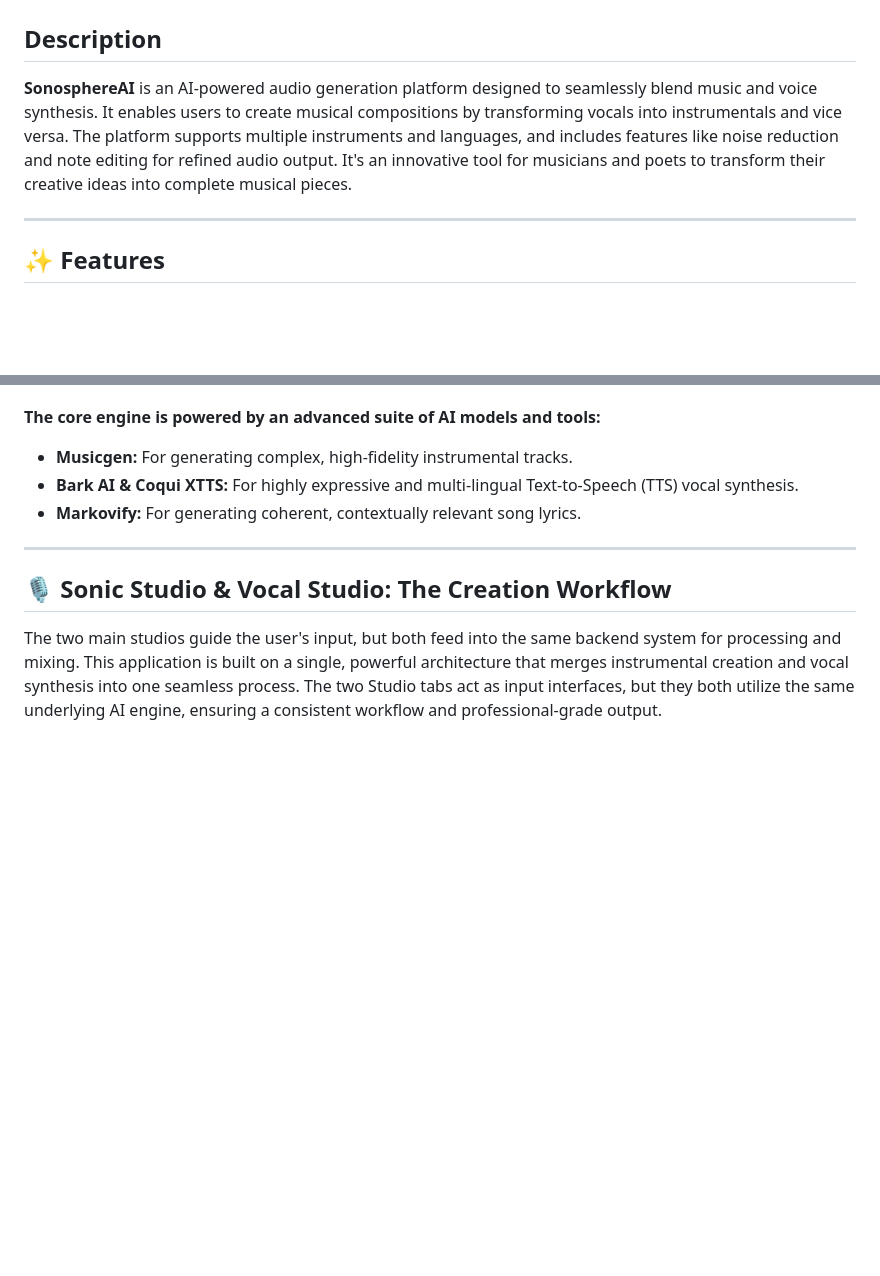
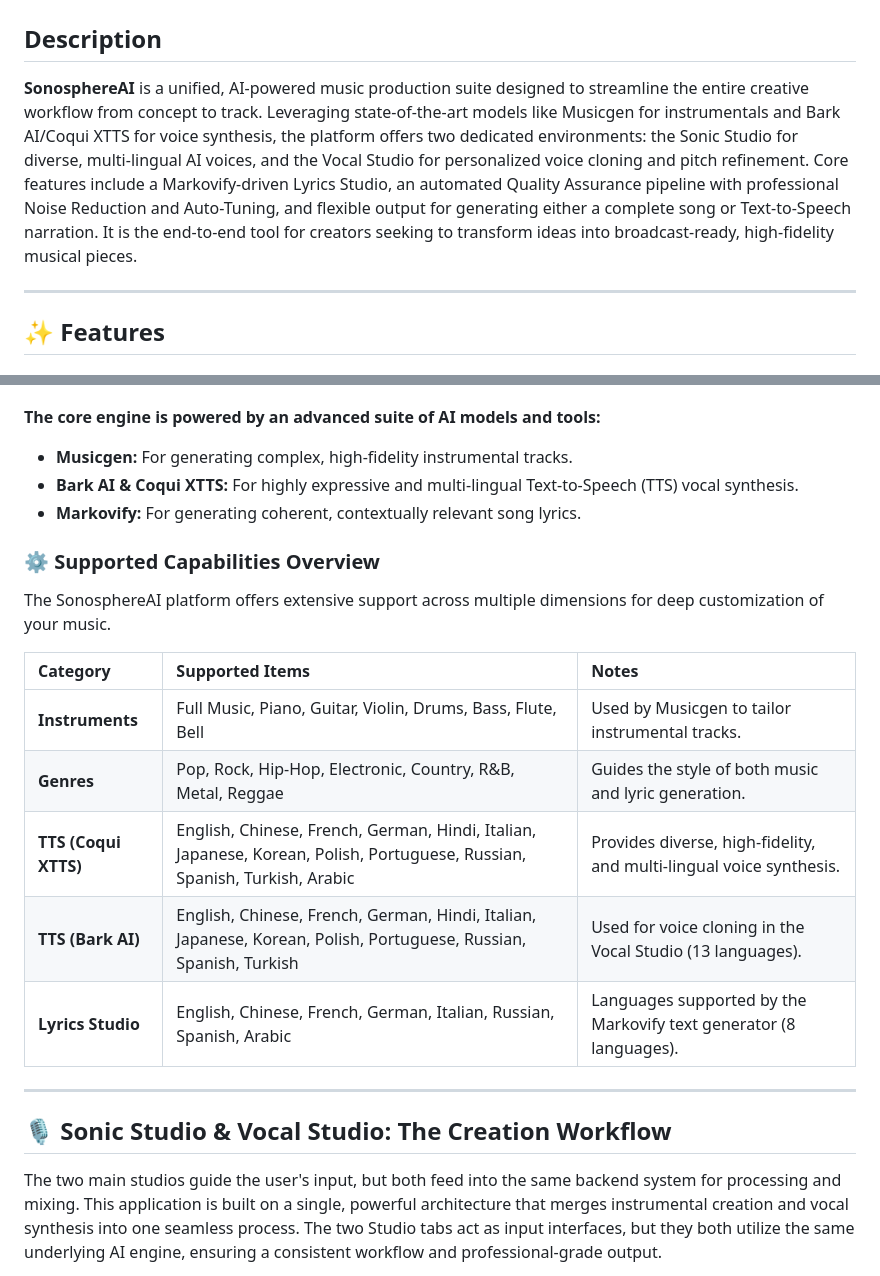
Before and after one commit to moghadban/SonosphereAI, a Markdown page: README.md, 2 parts joined by grey strips. Drawn GitHub-style; blank space fills up the shorter version.

```diff
--- a/README.md
+++ b/README.md
@@ -1,7 +1,7 @@
 # SonosphereAI 🎶
 
 ## Description
-**SonosphereAI** is an AI-powered audio generation platform designed to seamlessly blend music and voice synthesis. It enables users to create musical compositions by transforming vocals into instrumentals and vice versa. The platform supports multiple instruments and languages, and includes features like noise reduction and note editing for refined audio output. It's an innovative tool for musicians and poets to transform their creative ideas into complete musical pieces.
+**SonosphereAI** is a unified, AI-powered music production suite designed to streamline the entire creative workflow from concept to track. Leveraging state-of-the-art models like Musicgen for instrumentals and Bark AI/Coqui XTTS for voice synthesis, the platform offers two dedicated environments: the Sonic Studio for diverse, multi-lingual AI voices, and the Vocal Studio for personalized voice cloning and pitch refinement. Core features include a Markovify-driven Lyrics Studio, an automated Quality Assurance pipeline with professional Noise Reduction and Auto-Tuning, and flexible output for generating either a complete song or Text-to-Speech narration. It is the end-to-end tool for creators seeking to transform ideas into broadcast-ready, high-fidelity musical pieces.
 
 ---
 
@@ -16,6 +16,17 @@ This application provides a complete, professional workflow for music creation,
 * **Bark AI & Coqui XTTS:** For highly expressive and multi-lingual Text-to-Speech (TTS) vocal synthesis.
 * **Markovify:** For generating coherent, contextually relevant song lyrics.
 
+### ⚙️ Supported Capabilities Overview
+
+The SonosphereAI platform offers extensive support across multiple dimensions for deep customization of your music.
+
+| Category | Supported Items | Notes |
+| :--- | :--- | :--- |
+| **Instruments** | Full Music, Piano, Guitar, Violin, Drums, Bass, Flute, Bell | Used by Musicgen to tailor instrumental tracks. |
+| **Genres** | Pop, Rock, Hip-Hop, Electronic, Country, R&B, Metal, Reggae | Guides the style of both music and lyric generation. |
+| **TTS (Coqui XTTS)** | English, Chinese, French, German, Hindi, Italian, Japanese, Korean, Polish, Portuguese, Russian, Spanish, Turkish, Arabic | Provides diverse, high-fidelity, and multi-lingual voice synthesis. |
+| **TTS (Bark AI)** | English, Chinese, French, German, Hindi, Italian, Japanese, Korean, Polish, Portuguese, Russian, Spanish, Turkish | Used for voice cloning in the Vocal Studio (13 languages). |
+| **Lyrics Studio** | English, Chinese, French, German, Italian, Russian, Spanish, Arabic | Languages supported by the Markovify text generator (8 languages). |
 ---
 
 ## 🎙️ Sonic Studio & Vocal Studio: The Creation Workflow
```
Also changed, not shown: other parts of README.md (+1 -1 lines).
